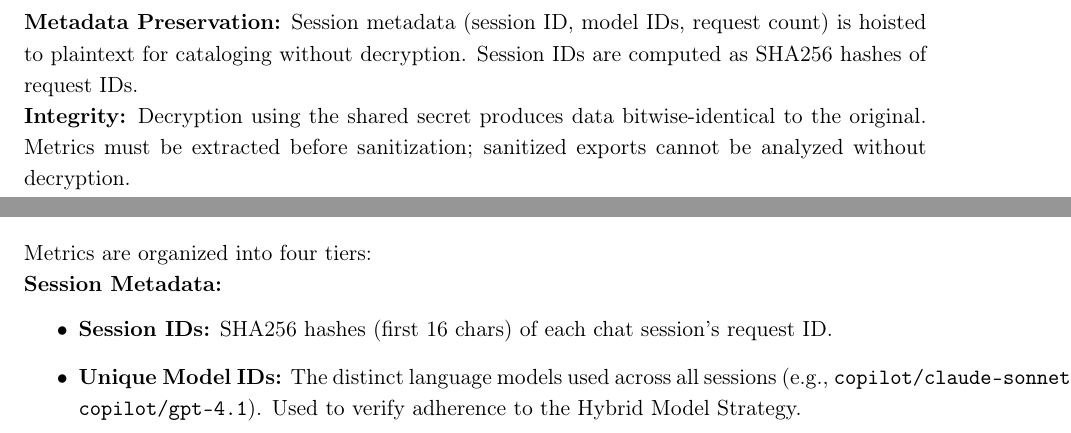
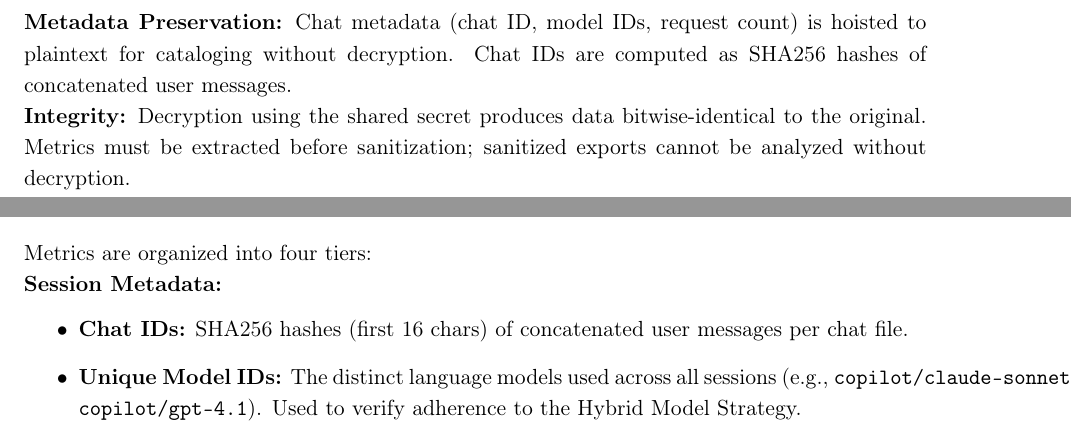
Before and after one commit to sdi2200262/bsc-apm-thesis, a LaTeX document (chapters/evaluation/evaluation.tex): two parts of pages 4 and 6 of 8, joined at a grey line, cut so that both start at the same text. Compiled offline with pdfLaTeX.

Commit message:
docs(evaluation): update to chat_id terminology
- Replace session_id with chat_id in Metadata Preservation section
- Update Session Metadata to describe Chat IDs from concatenated user messages
- Consistent with updated parser implementations

```diff
--- a/chapters/evaluation/evaluation.tex
+++ b/chapters/evaluation/evaluation.tex
@@ -130,7 +130,7 @@ Chat exports from both sub-studies (Cursor and GitHub Copilot) contain sensitive
     \item \textbf{Encoding:} The encrypted payload is stored as \texttt{ENC:<salt\_b64>:<ciphertext\_b64>}, enabling deterministic decryption.
 \end{itemize}
 
-\noindent \textbf{Metadata Preservation:} Session metadata (session ID, model IDs, request count) is hoisted to plaintext for cataloging without decryption. Session IDs are computed as SHA256 hashes of request IDs.
+\noindent \textbf{Metadata Preservation:} Chat metadata (chat ID, model IDs, request count) is hoisted to plaintext for cataloging without decryption. Chat IDs are computed as SHA256 hashes of concatenated user messages.
 
 \noindent \textbf{Integrity:} Decryption using the shared secret produces data bitwise-identical to the original. Metrics must be extracted before sanitization; sanitized exports cannot be analyzed without decryption.
 
@@ -211,7 +211,7 @@ Derived from parsing sanitized GitHub Copilot JSON chat transcripts to address \
 
 \noindent \textbf{Session Metadata:}
 \begin{itemize}
-    \item \textbf{Session IDs:} SHA256 hashes (first 16 chars) of each chat session's request ID.
+    \item \textbf{Chat IDs:} SHA256 hashes (first 16 chars) of concatenated user messages per chat file.
     \item \textbf{Unique Model IDs:} The distinct language models used across all sessions (e.g., \texttt{copilot/claude-sonnet-4}, \texttt{copilot/gpt-4.1}). Used to verify adherence to the Hybrid Model Strategy.
     \item \textbf{Global Start/End:} The earliest and latest timestamps across all sessions, used to compute project-level duration.
 \end{itemize}
```
Also changed, not shown: chapters/evaluation/evaluation.pdf.
